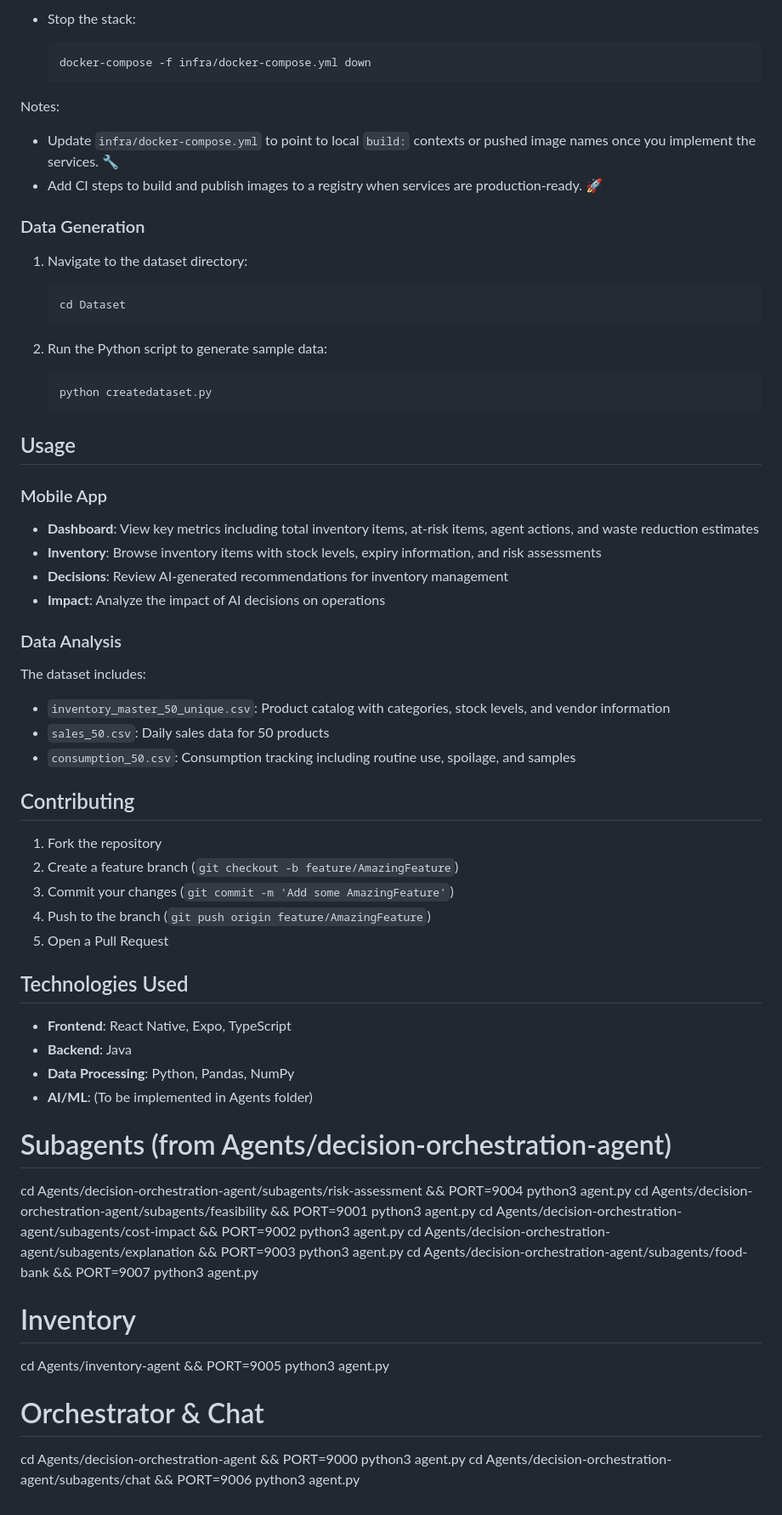
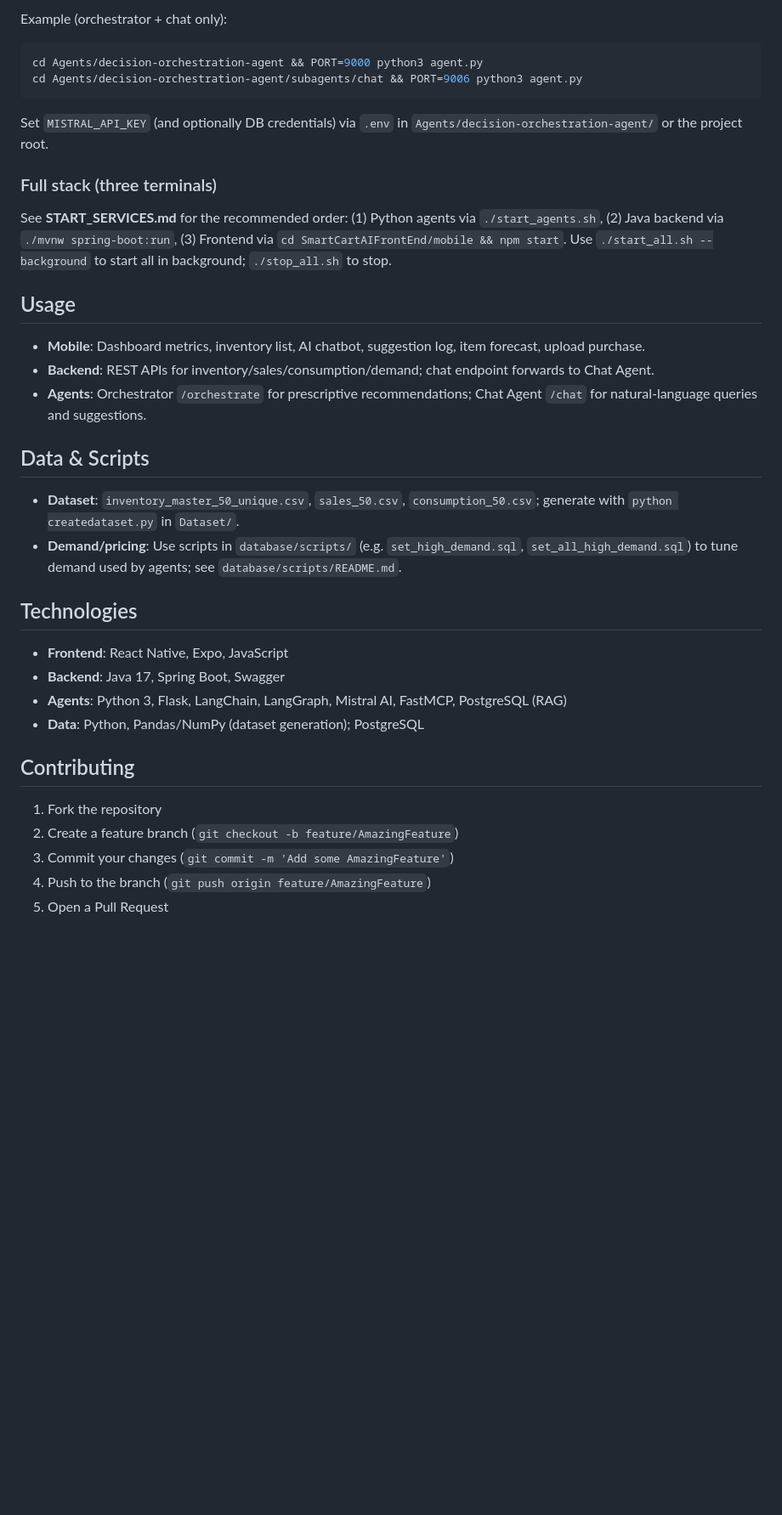
Before and after one commit to MeghaN28/SmartCartAI, a Markdown page: README.md, the part around one of its changes. Shown at 85% size. Rendered like a GitHub page; blank space fills up the shorter version.

````diff
--- a/README.md
+++ b/README.md
@@ -134,40 +140,34 @@ How to run placeholders locally:
 
-- Stop the stack:
-  ```bash
-  docker-compose -f infra/docker-compose.yml down
-  ```
+Example (orchestrator + chat only):
 
-Notes:
-- Update `infra/docker-compose.yml` to point to local `build:` contexts or pushed image names once you implement the services. 🔧
-- Add CI steps to build and publish images to a registry when services are production-ready. 🚀
+```bash
+cd Agents/decision-orchestration-agent && PORT=9000 python3 agent.py
+cd Agents/decision-orchestration-agent/subagents/chat && PORT=9006 python3 agent.py
+```
 
-### Data Generation
+Set `MISTRAL_API_KEY` (and optionally DB credentials) via `.env` in `Agents/decision-orchestration-agent/` or the project root.
 
-1. Navigate to the dataset directory:
-   ```bash
-   cd Dataset
-   ```
+### Full stack (three terminals)
 
-2. Run the Python script to generate sample data:
-   ```bash
-   python createdataset.py
-   ```
+See **START_SERVICES.md** for the recommended order: (1) Python agents via `./start_agents.sh`, (2) Java backend via `./mvnw spring-boot:run`, (3) Frontend via `cd SmartCartAIFrontEnd/mobile && npm start`. Use `./start_all.sh --background` to start all in background; `./stop_all.sh` to stop.
 
 ## Usage
 
-### Mobile App
+- **Mobile**: Dashboard metrics, inventory list, AI chatbot, suggestion log, item forecast, upload purchase.
+- **Backend**: REST APIs for inventory/sales/consumption/demand; chat endpoint forwards to Chat Agent.
+- **Agents**: Orchestrator `/orchestrate` for prescriptive recommendations; Chat Agent `/chat` for natural-language queries and suggestions.
 
-- **Dashboard**: View key metrics including total inventory items, at-risk items, agent actions, and waste reduction estimates
-- **Inventory**: Browse inventory items with stock levels, expiry information, and risk assessments
-- **Decisions**: Review AI-generated recommendations for inventory management
-- **Impact**: Analyze the impact of AI decisions on operations
+## Data & Scripts
 
-### Data Analysis
+- **Dataset**: `inventory_master_50_unique.csv`, `sales_50.csv`, `consumption_50.csv`; generate with `python createdataset.py` in `Dataset/`.
+- **Demand/pricing**: Use scripts in `database/scripts/` (e.g. `set_high_demand.sql`, `set_all_high_demand.sql`) to tune demand used by agents; see `database/scripts/README.md`.
 
-The dataset includes:
-- `inventory_master_50_unique.csv`: Product catalog with categories, stock levels, and vendor information
-- `sales_50.csv`: Daily sales data for 50 products
-- `consumption_50.csv`: Consumption tracking including routine use, spoilage, and samples
+## Technologies
+
+- **Frontend**: React Native, Expo, JavaScript
+- **Backend**: Java 17, Spring Boot, Swagger
+- **Agents**: Python 3, Flask, LangChain, LangGraph, Mistral AI, FastMCP, PostgreSQL (RAG)
+- **Data**: Python, Pandas/NumPy (dataset generation); PostgreSQL
 
 ## Contributing
 
@@ -176,24 +176,3 @@ The dataset includes:
 3. Commit your changes (`git commit -m 'Add some AmazingFeature'`)
 4. Push to the branch (`git push origin feature/AmazingFeature`)
 5. Open a Pull Request
-
-
-## Technologies Used
-
-- **Frontend**: React Native, Expo, TypeScript
-- **Backend**: Java
-- **Data Processing**: Python, Pandas, NumPy
-- **AI/ML**: (To be implemented in Agents folder)
-# Subagents (from Agents/decision-orchestration-agent)
-cd Agents/decision-orchestration-agent/subagents/risk-assessment && PORT=9004 python3 agent.py
-cd Agents/decision-orchestration-agent/subagents/feasibility && PORT=9001 python3 agent.py
-cd Agents/decision-orchestration-agent/subagents/cost-impact && PORT=9002 python3 agent.py
-cd Agents/decision-orchestration-agent/subagents/explanation && PORT=9003 python3 agent.py
-cd Agents/decision-orchestration-agent/subagents/food-bank && PORT=9007 python3 agent.py
-
-# Inventory
-cd Agents/inventory-agent && PORT=9005 python3 agent.py
-
-# Orchestrator & Chat
-cd Agents/decision-orchestration-agent && PORT=9000 python3 agent.py
-cd Agents/decision-orchestration-agent/subagents/chat && PORT=9006 python3 agent.py
````
Also changed, not shown: other parts of README.md (+100 -94 lines).
